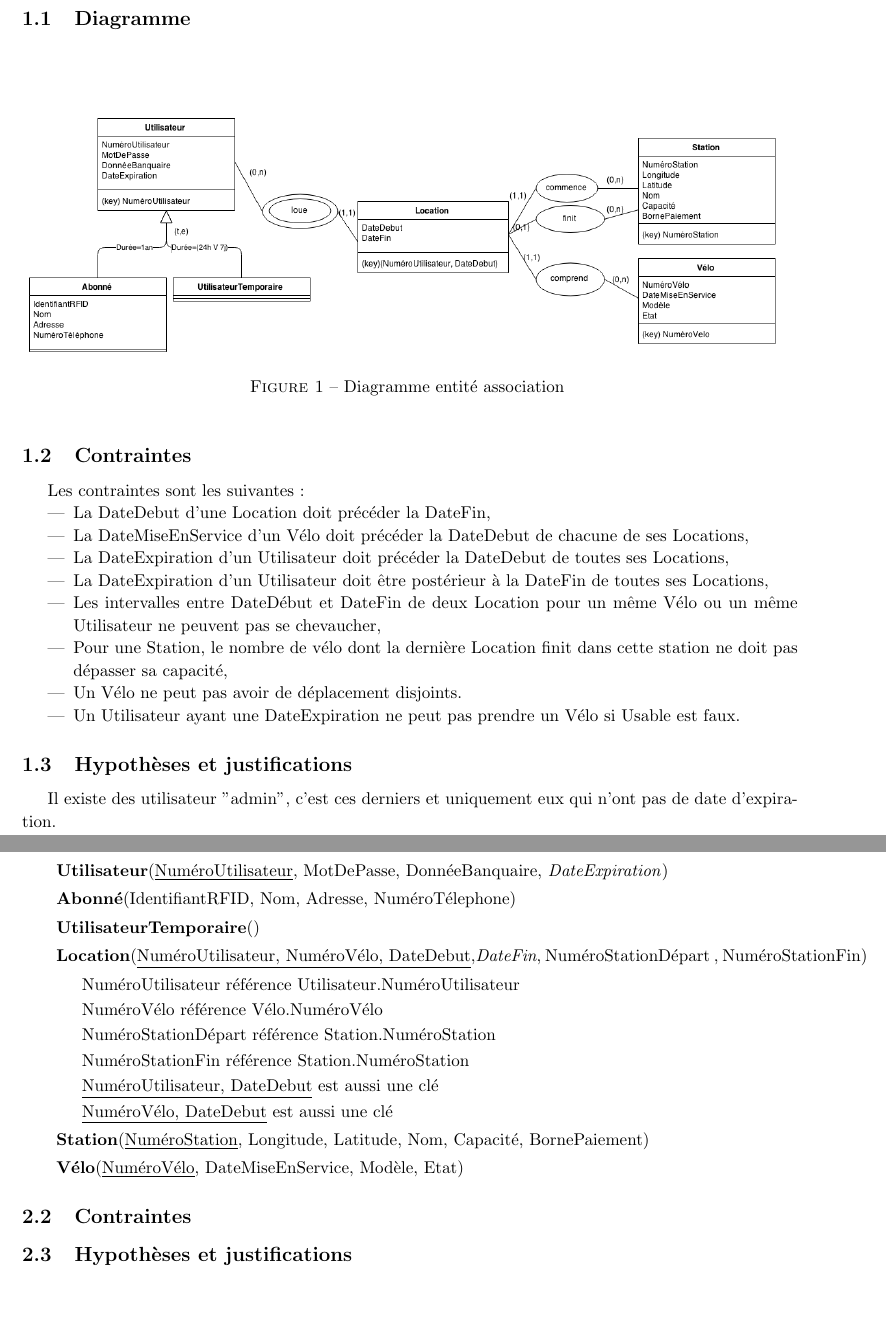
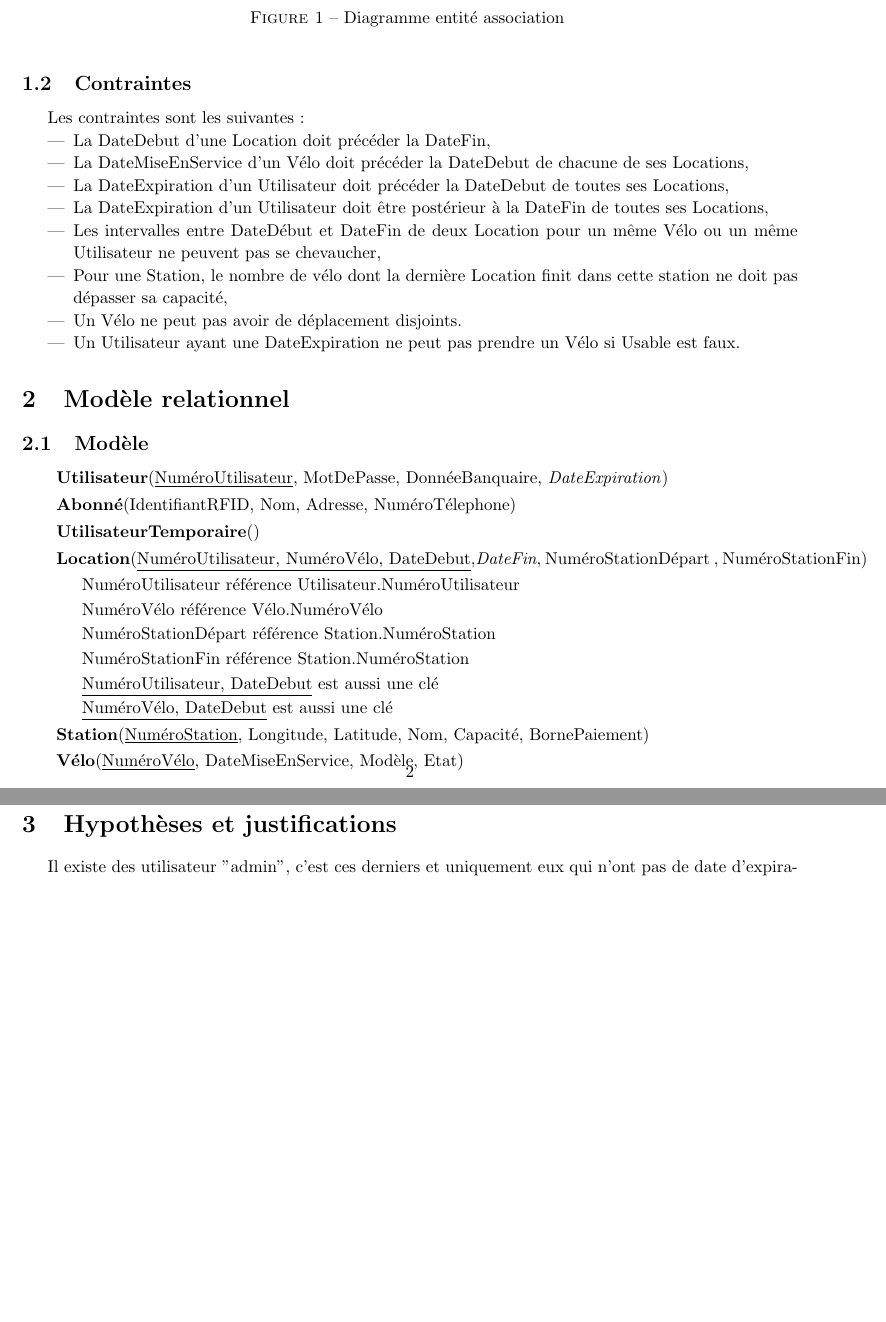
Before and after one commit to PierreGe/db-project, a LaTeX document (rapport/part1/rapport-part1.tex): two parts of pages 3 and 4 of 4, joined at a grey line, cut at the place of the change, the shorter picture padded with empty space. Compiled offline with pdfLaTeX.

Commit message:
[fix] mise en page

```diff
--- a/rapport/part1/rapport-part1.tex
+++ b/rapport/part1/rapport-part1.tex
@@ -55,8 +55,4 @@ Les contraintes sont les suivantes :
   \item Un Vélo ne peut pas avoir de déplacement disjoints.
   \item Un Utilisateur ayant une DateExpiration ne peut pas prendre un Vélo si Usable est faux.
 \end{itemize}
-\subsection{Hypothèses et justifications}
 
-% que ce passe-t-il si un utilisateur est temporaire puis s'abonne?
-
-Il existe des utilisateur "admin", c'est ces derniers et uniquement eux qui n'ont pas de date d'expiration.
@@ -102,4 +88,9 @@ Le champs MotDePasse contient un hash cryptographique du mot de passe et non le
 \end{description}
 
 \subsection{Contraintes}
-\subsection{Hypothèses et justifications}
+
+\section{Hypothèses et justifications}
+
+Il existe des utilisateur "admin", c'est ces derniers et uniquement eux qui n'ont pas de date d'expiration.
+
+Si un Abonné a son abonnement qui expire, il peut re-utiliser le NuméroUtilisateur et MotDePasse dans le futur, l'entité n'est pas supprimé. Pour UtilisateurTemporaire, l'entité peut être supprimé.
```
Also changed, not shown: rapport/part1/rapport-part1.tex (18 more changed lines).
